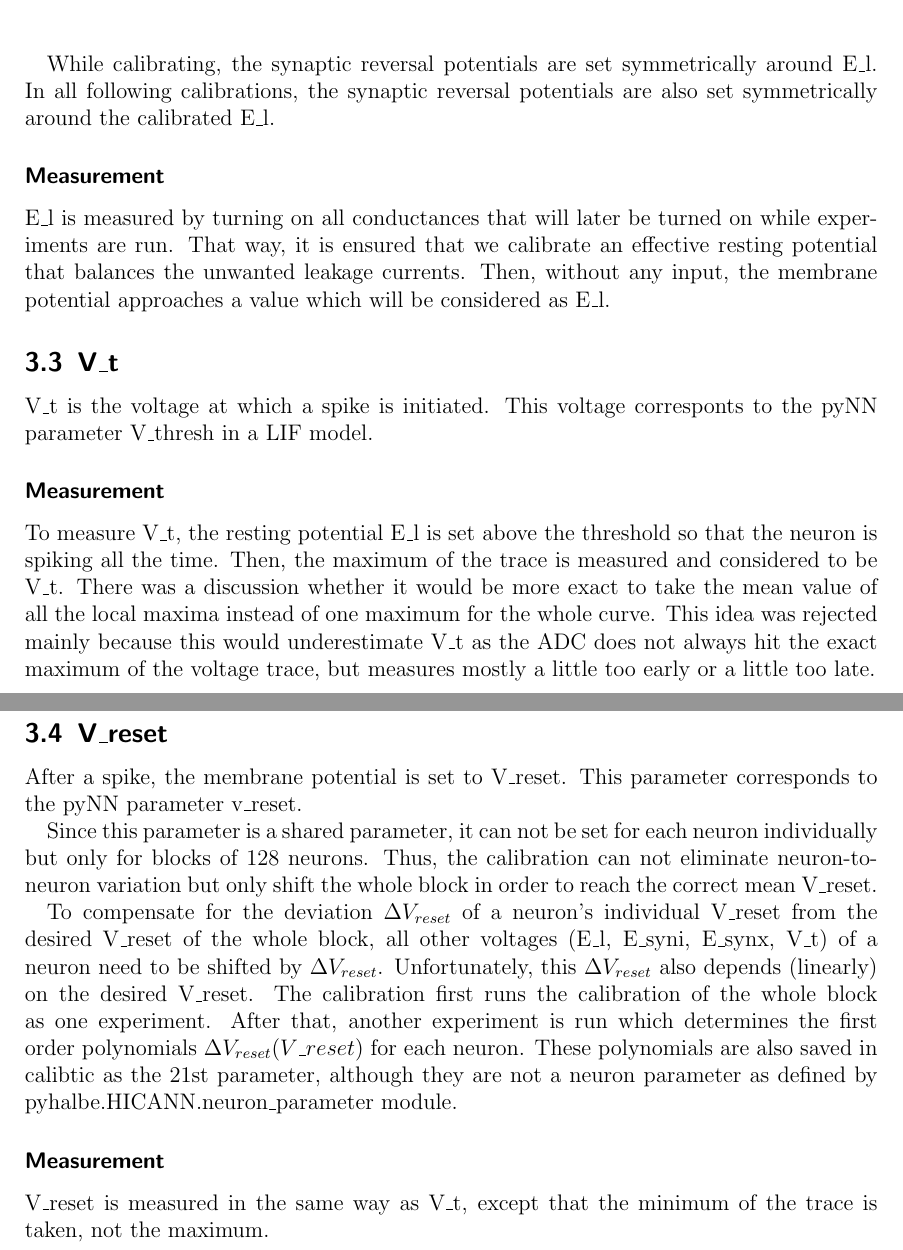
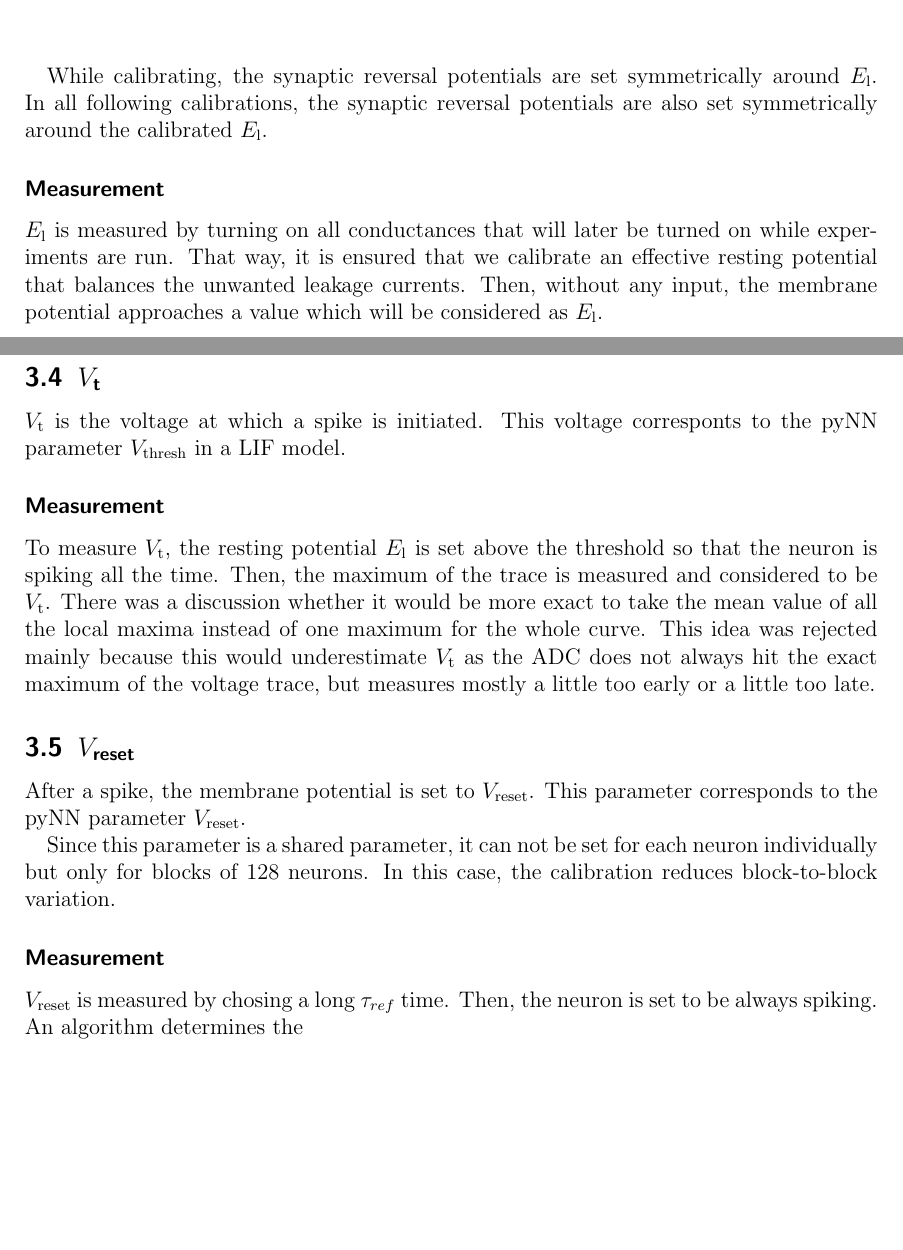
Before and after one commit to electronicvisions/cake, a LaTeX document (doc/calibration.tex): two parts of pages 3 and 4 of 4, joined at a grey line, cut so that both start at the same text, the shorter picture padded with empty space. Compiled offline with pdfLaTeX.

Commit message:
updated documentation

```diff
--- a/doc/calibration.tex
+++ b/doc/calibration.tex
@@ -78,26 +106,34 @@ E\_l is the membrane leakage potential that determines where the membrane potent
 \end{center}
 \end{figure}
 
-While calibrating, the synaptic reversal potentials are set symmetrically around E\_l. In all following calibrations, the synaptic reversal potentials are also set symmetrically around the calibrated E\_l.
+While calibrating, the synaptic reversal potentials are set symmetrically around $E_\text{l}$.
+In all following calibrations, the synaptic reversal potentials are also set symmetrically around the calibrated $E_\text{l}$.
 
 \subsubsection*{Measurement}
-E\_l is measured by turning on all conductances that will later be turned on while experiments are run. That way, it is ensured that we calibrate an effective resting potential that balances the unwanted leakage currents. Then, without any input, the membrane potential approaches a value which will be considered as E\_l.
+$E_\text{l}$ is measured by turning on all conductances that will later be turned on while experiments are run.
+That way, it is ensured that we calibrate an effective resting potential that balances the unwanted leakage currents.
+Then, without any input, the membrane potential approaches a value which will be considered as $E_\text{l}$.
 
-\subsection{V\_t}
-V\_t is the voltage at which a spike is initiated. This voltage corresponts to the pyNN parameter V\_thresh in a LIF model.
+\subsection{$V_\text{t}$}
+$V_\text{t}$ is the voltage at which a spike is initiated.
+This voltage corresponts to the pyNN parameter $V_\text{thresh}$ in a LIF model.
 
 \subsubsection*{Measurement}
-To measure V\_t, the resting potential E\_l is set above the threshold so that the neuron is spiking all the time. Then, the maximum of the trace is measured and considered to be V\_t. There was a discussion whether it would be more exact to take the mean value of all the local maxima instead of one maximum for the whole curve. This idea was rejected mainly because this would underestimate V\_t as the ADC does not always hit the exact maximum of the voltage trace, but measures mostly a little too early or a little too late.
+To measure $V_\text{t}$, the resting potential $E_\text{l}$ is set above the threshold so that the neuron is spiking all the time.
+Then, the maximum of the trace is measured and considered to be $V_\text{t}$.
+There was a discussion whether it would be more exact to take the mean value of all the local maxima instead of one maximum for the whole curve.
+This idea was rejected mainly because this would underestimate $V_\text{t}$ as the ADC does not always hit the exact maximum of the voltage trace, but measures mostly a little too early or a little too late.
 
-\subsection{V\_reset}
-After a spike, the membrane potential is set to V\_reset. This parameter corresponds to the pyNN parameter v\_reset.
+\subsection{$V_\text{reset}$}
+After a spike, the membrane potential is set to $V_\text{reset}$.
+This parameter corresponds to the pyNN parameter $V_\text{reset}$.
 
-Since this parameter is a shared parameter, it can not be set for each neuron individually but only for blocks of 128 neurons. Thus, the calibration can not eliminate neuron-to-neuron variation but only shift the whole block in order to reach the correct mean V\_reset.
-
-To compensate for the deviation $\Delta V_{reset}$ of a neuron's individual V\_reset from the desired V\_reset of the whole block, all other voltages (E\_l, E\_syni, E\_synx, V\_t) of a neuron need to be shifted by $\Delta V_{reset}$. Unfortunately, this $\Delta V_{reset}$ also depends (linearly) on the desired V\_reset. The calibration first runs the calibration of the whole block as one experiment. After that, another experiment is run which determines the first order polynomials $\Delta V_{reset}(V\_reset)$ for each neuron. These polynomials are also saved in calibtic as the 21st parameter, although they are not a neuron parameter as defined by pyhalbe.HICANN.neuron\_parameter module.
+Since this parameter is a shared parameter, it can not be set for each neuron individually but only for blocks of 128 neurons.
+In this case, the calibration reduces block-to-block variation.
 
 \subsubsection*{Measurement}
-V\_reset is measured in the same way as V\_t, except that the minimum of the trace is taken, not the maximum.
-
+$V_\text{reset}$ is measured by chosing a long $\tau_{ref}$ time.
+Then, the neuron is set to be always spiking.
+An algorithm determines the
 
 \end{document}
```
Also changed, not shown: doc/calibration.pdf, doc/calibration.tex (52 more changed lines).
